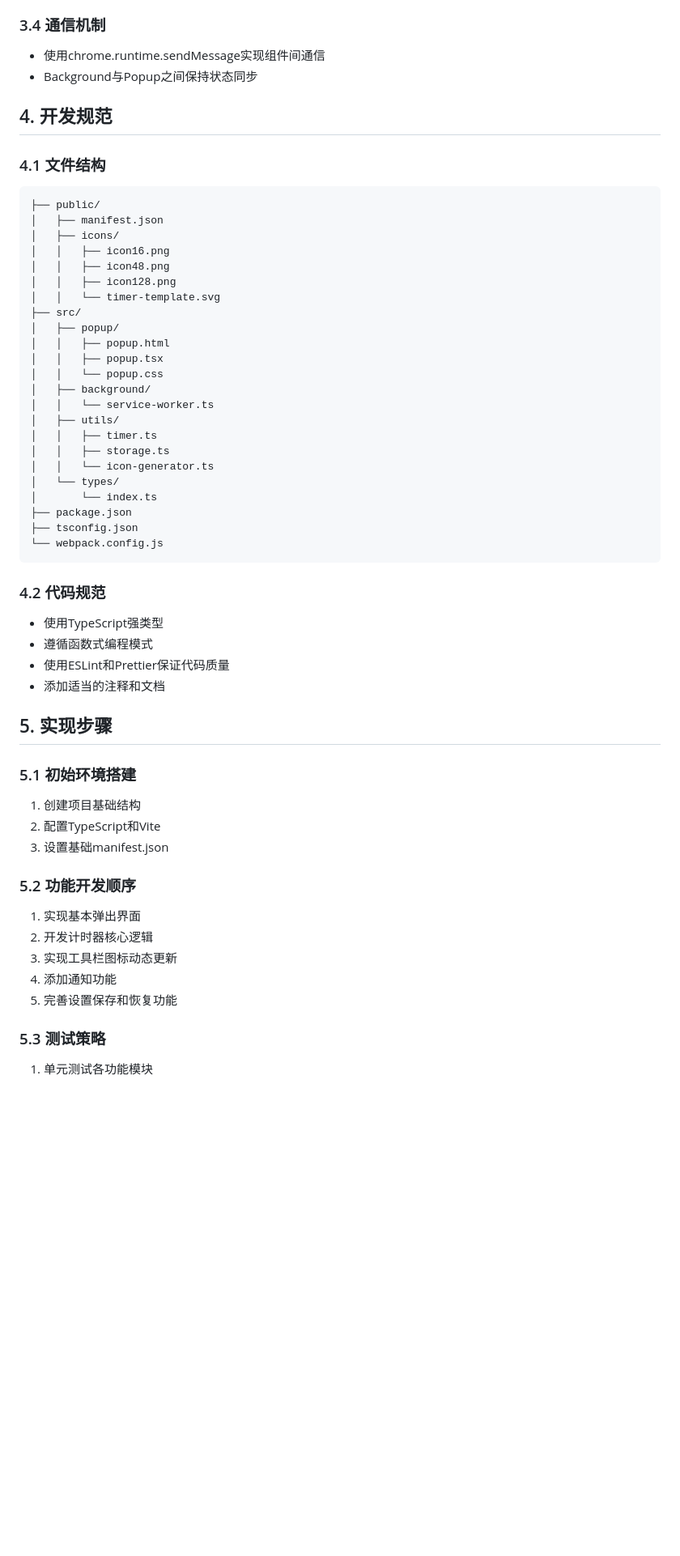
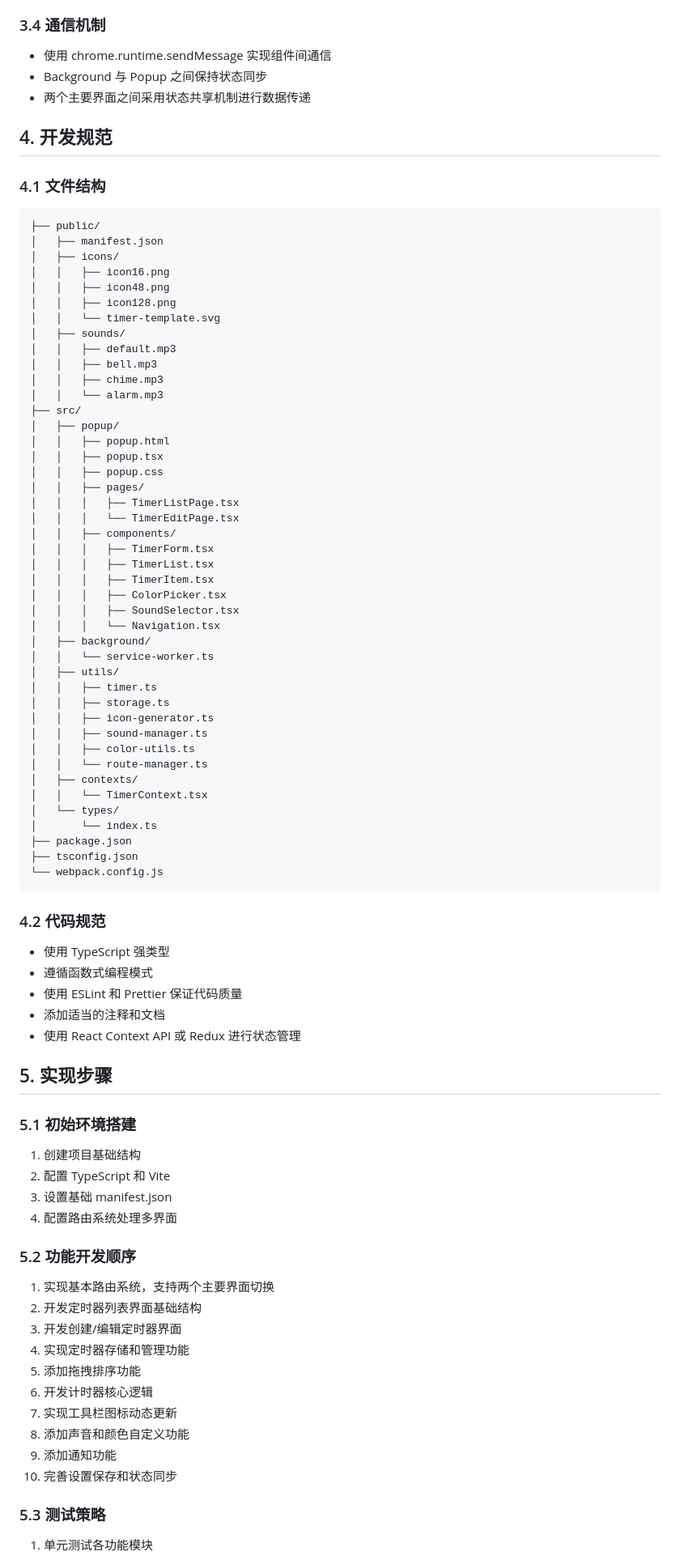
Before and after one commit to tower1229/countdown-chrome, a Markdown page: docs/Chrome倒计时插件需求文档.md, the part around the change printed below. Shown: that part at 81% size. Rendered like a GitHub page; blank space fills up the shorter version.

````diff
--- a/docs/Chrome倒计时插件需求文档.md
+++ b/docs/Chrome倒计时插件需求文档.md
@@ -45,11 +75,14 @@
 
 ### 3.4 通信机制
-- 使用chrome.runtime.sendMessage实现组件间通信
-- Background与Popup之间保持状态同步
+
+- 使用 chrome.runtime.sendMessage 实现组件间通信
+- Background 与 Popup 之间保持状态同步
+- 两个主要界面之间采用状态共享机制进行数据传递
 
 ## 4. 开发规范
 
 ### 4.1 文件结构
+
 ```
 ├── public/
 │   ├── manifest.json
@@ -58,17 +91,37 @@
 │   │   ├── icon48.png
 │   │   ├── icon128.png
 │   │   └── timer-template.svg
+│   ├── sounds/
+│   │   ├── default.mp3
+│   │   ├── bell.mp3
+│   │   ├── chime.mp3
+│   │   └── alarm.mp3
 ├── src/
 │   ├── popup/
 │   │   ├── popup.html
 │   │   ├── popup.tsx
-│   │   └── popup.css
+│   │   ├── popup.css
+│   │   ├── pages/
+│   │   │   ├── TimerListPage.tsx
+│   │   │   └── TimerEditPage.tsx
+│   │   ├── components/
+│   │   │   ├── TimerForm.tsx
+│   │   │   ├── TimerList.tsx
+│   │   │   ├── TimerItem.tsx
+│   │   │   ├── ColorPicker.tsx
+│   │   │   ├── SoundSelector.tsx
+│   │   │   └── Navigation.tsx
 │   ├── background/
 │   │   └── service-worker.ts
 │   ├── utils/
 │   │   ├── timer.ts
 │   │   ├── storage.ts
-│   │   └── icon-generator.ts
+│   │   ├── icon-generator.ts
+│   │   ├── sound-manager.ts
+│   │   ├── color-utils.ts
+│   │   └── route-manager.ts
+│   ├── contexts/
+│   │   └── TimerContext.tsx
 │   └── types/
 │       └── index.ts
 ├── package.json
@@ -77,24 +130,35 @@
 ```
 
 ### 4.2 代码规范
-- 使用TypeScript强类型
+
+- 使用 TypeScript 强类型
 - 遵循函数式编程模式
-- 使用ESLint和Prettier保证代码质量
+- 使用 ESLint 和 Prettier 保证代码质量
 - 添加适当的注释和文档
+- 使用 React Context API 或 Redux 进行状态管理
 
 ## 5. 实现步骤
 
 ### 5.1 初始环境搭建
+
 1. 创建项目基础结构
-2. 配置TypeScript和Vite
-3. 设置基础manifest.json
+2. 配置 TypeScript 和 Vite
+3. 设置基础 manifest.json
+4. 配置路由系统处理多界面
 
 ### 5.2 功能开发顺序
-1. 实现基本弹出界面
-2. 开发计时器核心逻辑
-3. 实现工具栏图标动态更新
-4. 添加通知功能
-5. 完善设置保存和恢复功能
+
+1. 实现基本路由系统，支持两个主要界面切换
+2. 开发定时器列表界面基础结构
+3. 开发创建/编辑定时器界面
+4. 实现定时器存储和管理功能
+5. 添加拖拽排序功能
+6. 开发计时器核心逻辑
+7. 实现工具栏图标动态更新
+8. 添加声音和颜色自定义功能
+9. 添加通知功能
+10. 完善设置保存和状态同步
 
 ### 5.3 测试策略
+
 1. 单元测试各功能模块
````
Also changed, not shown: other parts of docs/Chrome倒计时插件需求文档.md (+61 -24 lines).
